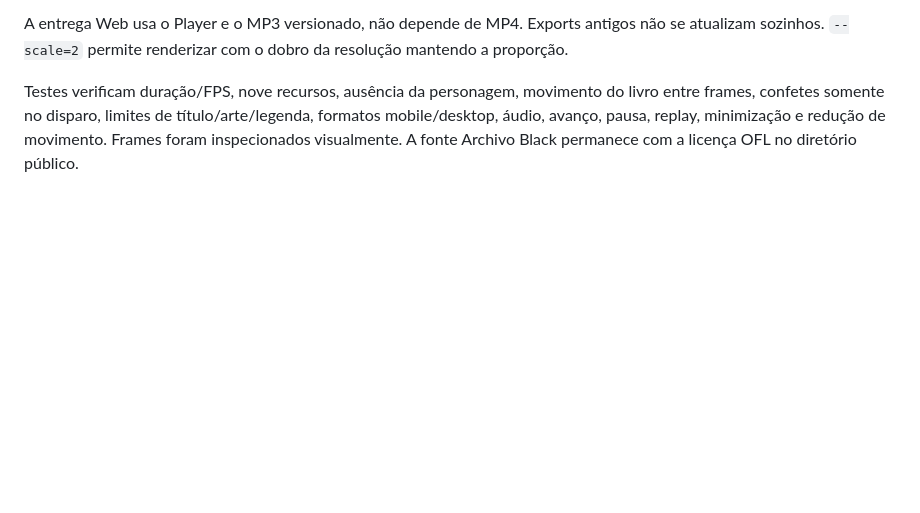
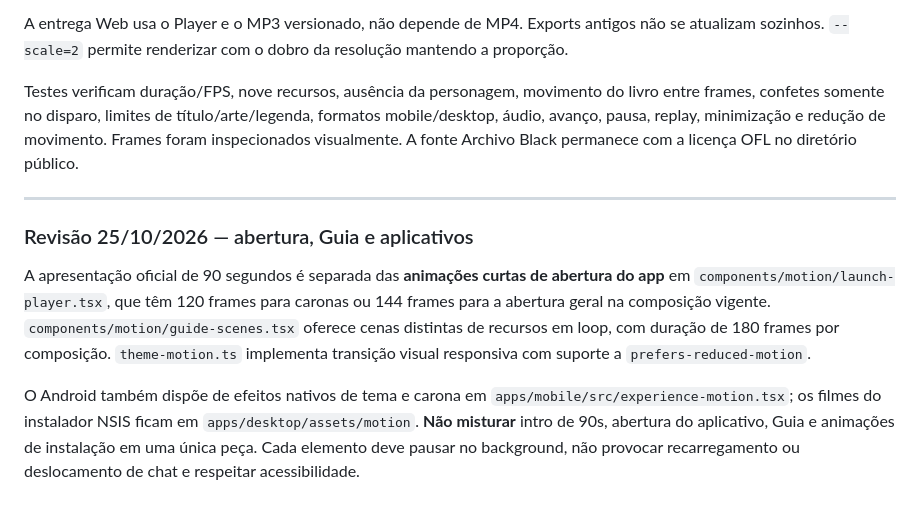
Before and after one commit to luizcordeiro155/Enturma, a Markdown page: docs/INTRO_EXPERIENCE.md, the part around the change. Drawn GitHub-style; blank space fills up the shorter version.

Commit message:
docs: update INTRO_EXPERIENCE.md for current Enturma behavior

```diff
--- a/docs/INTRO_EXPERIENCE.md
+++ b/docs/INTRO_EXPERIENCE.md
@@ -52,3 +52,11 @@ npx --package @remotion/cli@4.0.530 remotion render src/remotion/index.tsx Entur
 A entrega Web usa o Player e o MP3 versionado, não depende de MP4. Exports antigos não se atualizam sozinhos. `--scale=2` permite renderizar com o dobro da resolução mantendo a proporção.
 
 Testes verificam duração/FPS, nove recursos, ausência da personagem, movimento do livro entre frames, confetes somente no disparo, limites de título/arte/legenda, formatos mobile/desktop, áudio, avanço, pausa, replay, minimização e redução de movimento. Frames foram inspecionados visualmente. A fonte Archivo Black permanece com a licença OFL no diretório público.
+
+---
+
+### Revisão 25/10/2026 — abertura, Guia e aplicativos
+
+A apresentação oficial de 90 segundos é separada das **animações curtas de abertura do app** em `components/motion/launch-player.tsx`, que têm 120 frames para caronas ou 144 frames para a abertura geral na composição vigente. `components/motion/guide-scenes.tsx` oferece cenas distintas de recursos em loop, com duração de 180 frames por composição. `theme-motion.ts` implementa transição visual responsiva com suporte a `prefers-reduced-motion`.
+
+O Android também dispõe de efeitos nativos de tema e carona em `apps/mobile/src/experience-motion.tsx`; os filmes do instalador NSIS ficam em `apps/desktop/assets/motion`. **Não misturar** intro de 90s, abertura do aplicativo, Guia e animações de instalação em uma única peça. Cada elemento deve pausar no background, não provocar recarregamento ou deslocamento de chat e respeitar acessibilidade.
```
